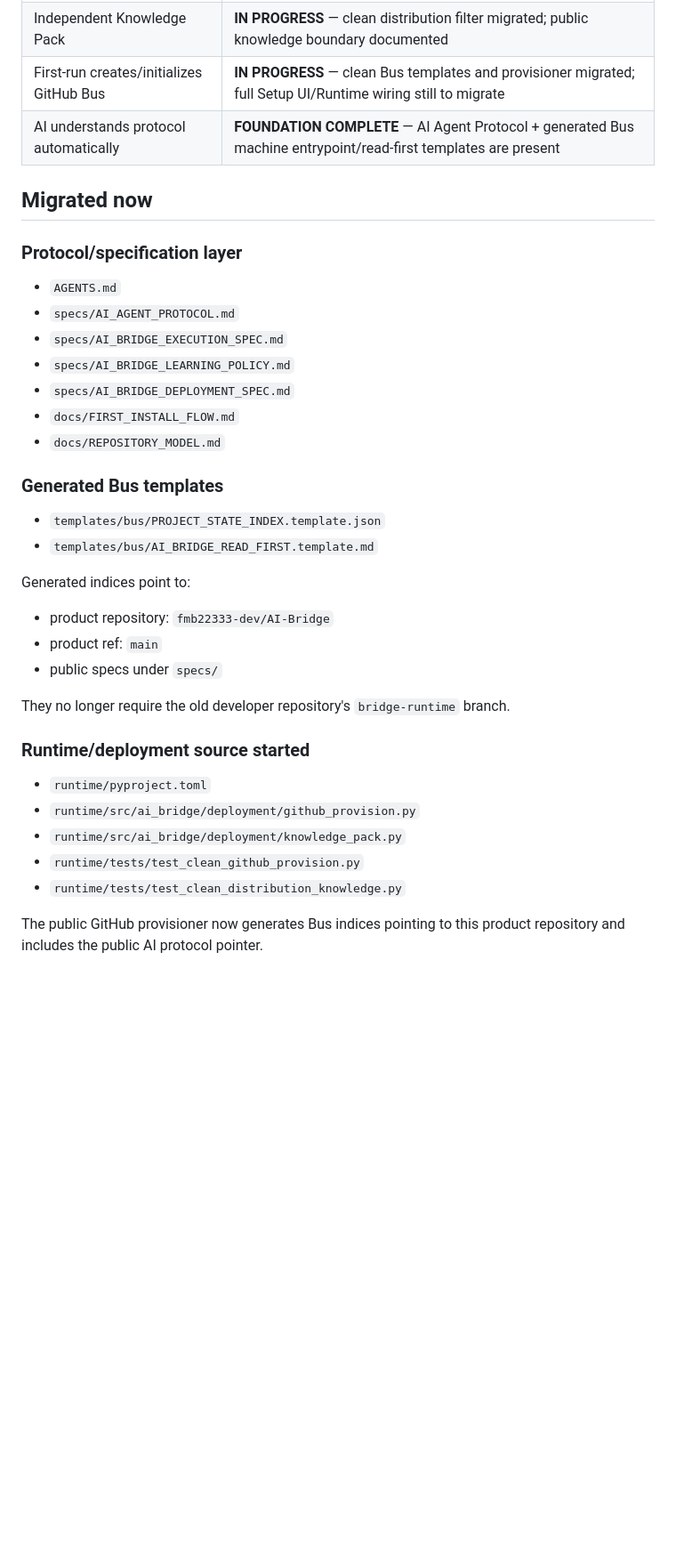
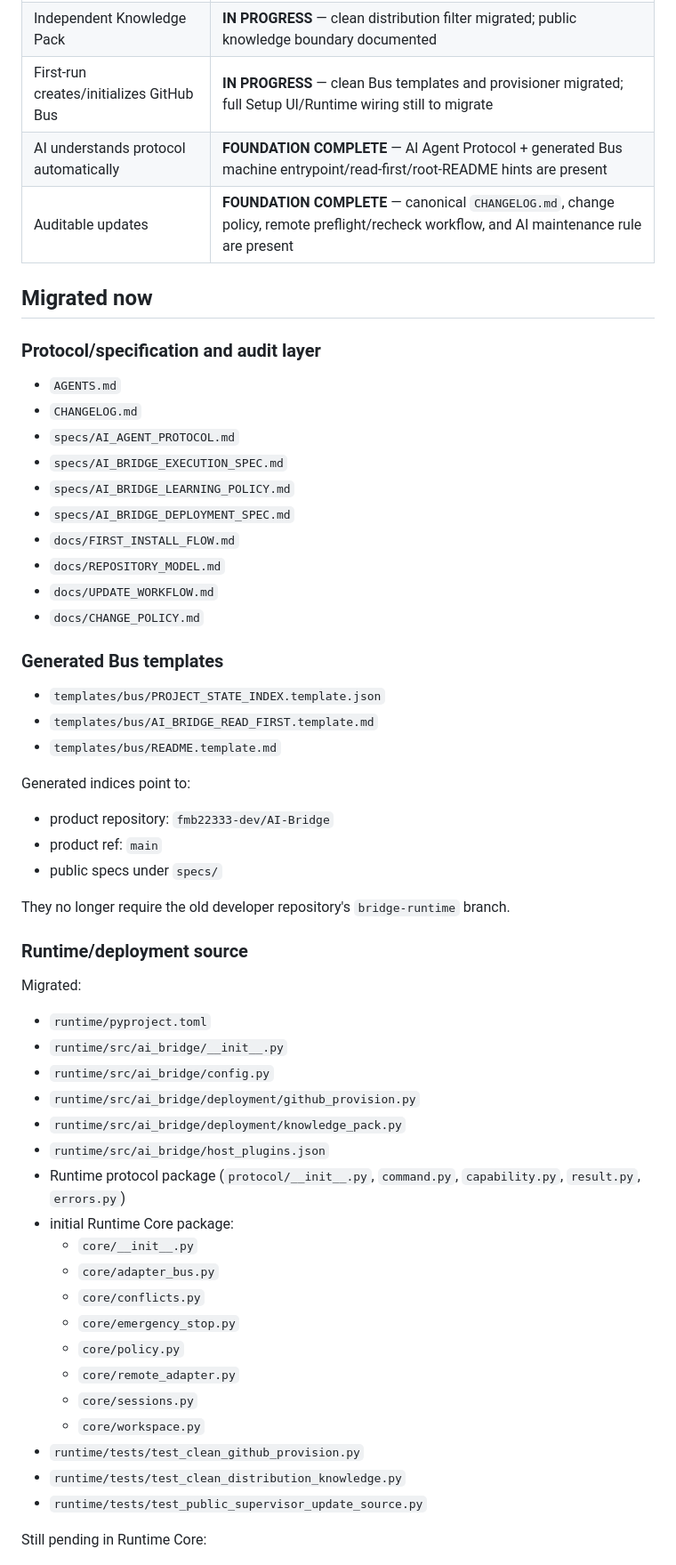
Before and after one commit to fmb22333-dev/AI-Bridge, a Markdown page: docs/MIGRATION_STATUS.md, the part around one of its changes. Shown at 89% size. Drawn GitHub-style; blank space fills up the shorter version.

```diff
--- a/docs/MIGRATION_STATUS.md
+++ b/docs/MIGRATION_STATUS.md
@@ -13,24 +13,29 @@ Move distributable AI Bridge product authority out of the developer Bus reposito
 | GitHub binding | **IN PROGRESS** — public Bus provisioning implementation migrated and retargeted to this repository |
 | Independent Knowledge Pack | **IN PROGRESS** — clean distribution filter migrated; public knowledge boundary documented |
 | First-run creates/initializes GitHub Bus | **IN PROGRESS** — clean Bus templates and provisioner migrated; full Setup UI/Runtime wiring still to migrate |
-| AI understands protocol automatically | **FOUNDATION COMPLETE** — AI Agent Protocol + generated Bus machine entrypoint/read-first templates are present |
+| AI understands protocol automatically | **FOUNDATION COMPLETE** — AI Agent Protocol + generated Bus machine entrypoint/read-first/root-README hints are present |
+| Auditable updates | **FOUNDATION COMPLETE** — canonical `CHANGELOG.md`, change policy, remote preflight/recheck workflow, and AI maintenance rule are present |
 
 ## Migrated now
 
-### Protocol/specification layer
+### Protocol/specification and audit layer
 
 - `AGENTS.md`
+- `CHANGELOG.md`
 - `specs/AI_AGENT_PROTOCOL.md`
 - `specs/AI_BRIDGE_EXECUTION_SPEC.md`
 - `specs/AI_BRIDGE_LEARNING_POLICY.md`
 - `specs/AI_BRIDGE_DEPLOYMENT_SPEC.md`
 - `docs/FIRST_INSTALL_FLOW.md`
 - `docs/REPOSITORY_MODEL.md`
+- `docs/UPDATE_WORKFLOW.md`
+- `docs/CHANGE_POLICY.md`
 
 ### Generated Bus templates
 
 - `templates/bus/PROJECT_STATE_INDEX.template.json`
 - `templates/bus/AI_BRIDGE_READ_FIRST.template.md`
+- `templates/bus/README.template.md`
 
 Generated indices point to:
 
@@ -40,13 +45,29 @@ Generated indices point to:
 
 They no longer require the old developer repository's `bridge-runtime` branch.
 
-### Runtime/deployment source started
+### Runtime/deployment source
+
+Migrated:
 
 - `runtime/pyproject.toml`
+- `runtime/src/ai_bridge/__init__.py`
+- `runtime/src/ai_bridge/config.py`
 - `runtime/src/ai_bridge/deployment/github_provision.py`
 - `runtime/src/ai_bridge/deployment/knowledge_pack.py`
+- `runtime/src/ai_bridge/host_plugins.json`
+- Runtime protocol package (`protocol/__init__.py`, `command.py`, `capability.py`, `result.py`, `errors.py`)
+- initial Runtime Core package:
+  - `core/__init__.py`
+  - `core/adapter_bus.py`
+  - `core/conflicts.py`
+  - `core/emergency_stop.py`
+  - `core/policy.py`
+  - `core/remote_adapter.py`
+  - `core/sessions.py`
+  - `core/workspace.py`
 - `runtime/tests/test_clean_github_provision.py`
 - `runtime/tests/test_clean_distribution_knowledge.py`
+- `runtime/tests/test_public_supervisor_update_source.py`
 
-The public GitHub provisioner now generates Bus indices pointing to this product repository and includes the public AI protocol pointer.
+Still pending in Runtime Core:
 
```
Also changed, not shown: other parts of docs/MIGRATION_STATUS.md (+31 -11 lines).
